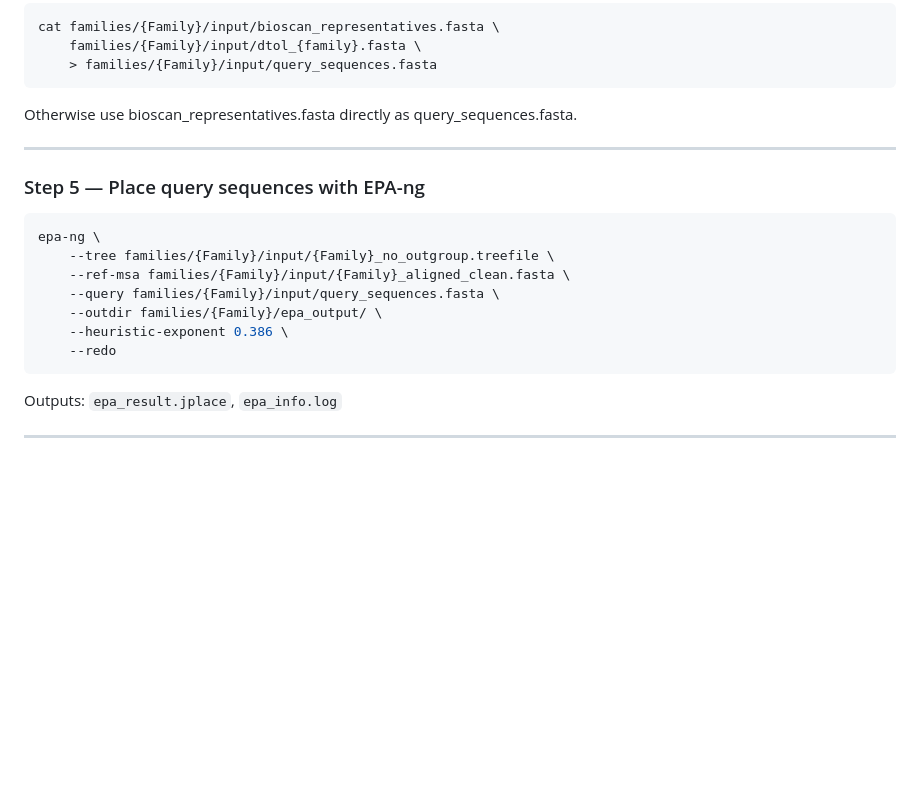
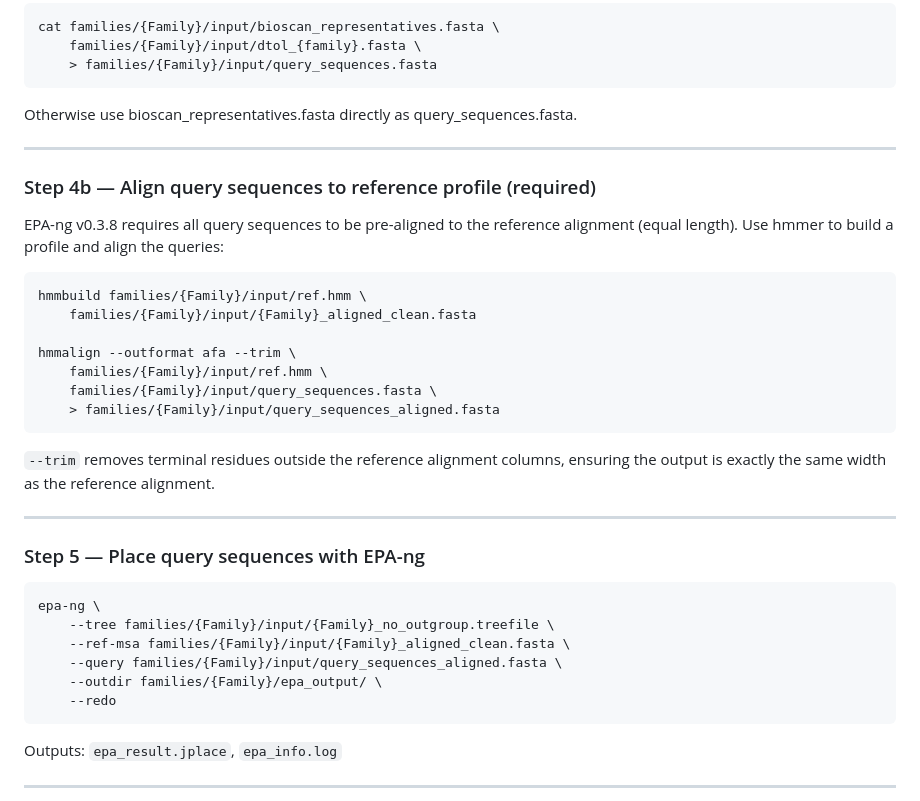
Before and after one commit to LyndallP/bioscan-phylogenetics, a Markdown page: docs/pipeline.md, the part around the change. GitHub-like rendering; blank space fills up the shorter version.

Commit message:
Add hmmer pre-alignment step to pipeline (required for EPA-ng v0.3.8)
EPA-ng v0.3.8 does not auto-invoke hmmer; it aborts if query sequences
are not equal length. Added step 4b: hmmbuild + hmmalign --trim to
pre-align query sequences to reference alignment profile before EPA-ng.

https://claude.ai/code/session_01TP5CDCWkDnSoWTP8SYgrC9

````diff
--- a/docs/pipeline.md
+++ b/docs/pipeline.md
@@ -85,15 +85,34 @@ Otherwise use bioscan_representatives.fasta directly as query_sequences.fasta.
 
 ---
 
+### Step 4b — Align query sequences to reference profile (required)
+
+EPA-ng v0.3.8 requires all query sequences to be pre-aligned to the reference
+alignment (equal length). Use hmmer to build a profile and align the queries:
+
+```bash
+hmmbuild families/{Family}/input/ref.hmm \
+    families/{Family}/input/{Family}_aligned_clean.fasta
+
+hmmalign --outformat afa --trim \
+    families/{Family}/input/ref.hmm \
+    families/{Family}/input/query_sequences.fasta \
+    > families/{Family}/input/query_sequences_aligned.fasta
+```
+
+`--trim` removes terminal residues outside the reference alignment columns,
+ensuring the output is exactly the same width as the reference alignment.
+
+---
+
 ### Step 5 — Place query sequences with EPA-ng
 
 ```bash
 epa-ng \
     --tree families/{Family}/input/{Family}_no_outgroup.treefile \
     --ref-msa families/{Family}/input/{Family}_aligned_clean.fasta \
-    --query families/{Family}/input/query_sequences.fasta \
+    --query families/{Family}/input/query_sequences_aligned.fasta \
     --outdir families/{Family}/epa_output/ \
-    --heuristic-exponent 0.386 \
     --redo
 ```
 
````
